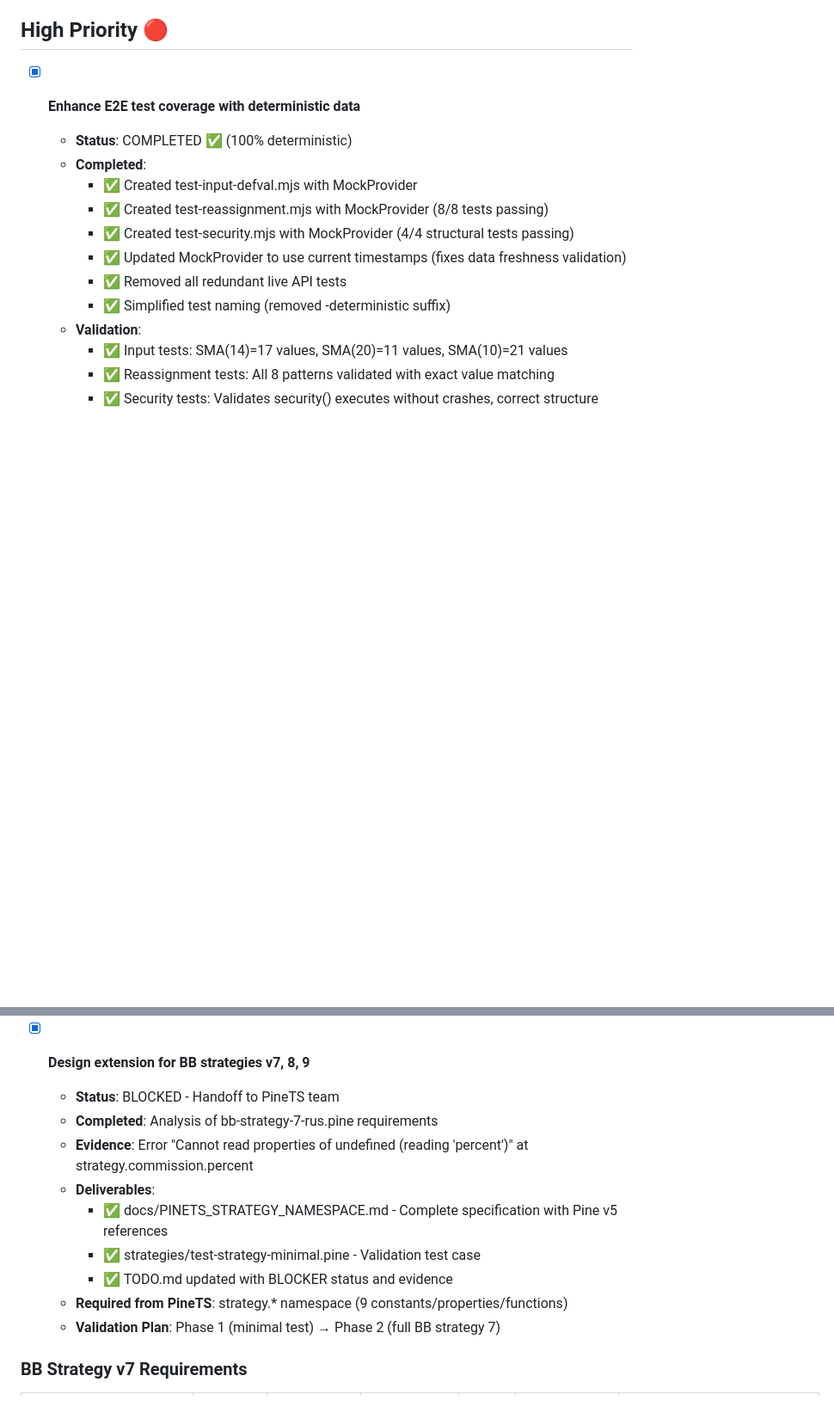
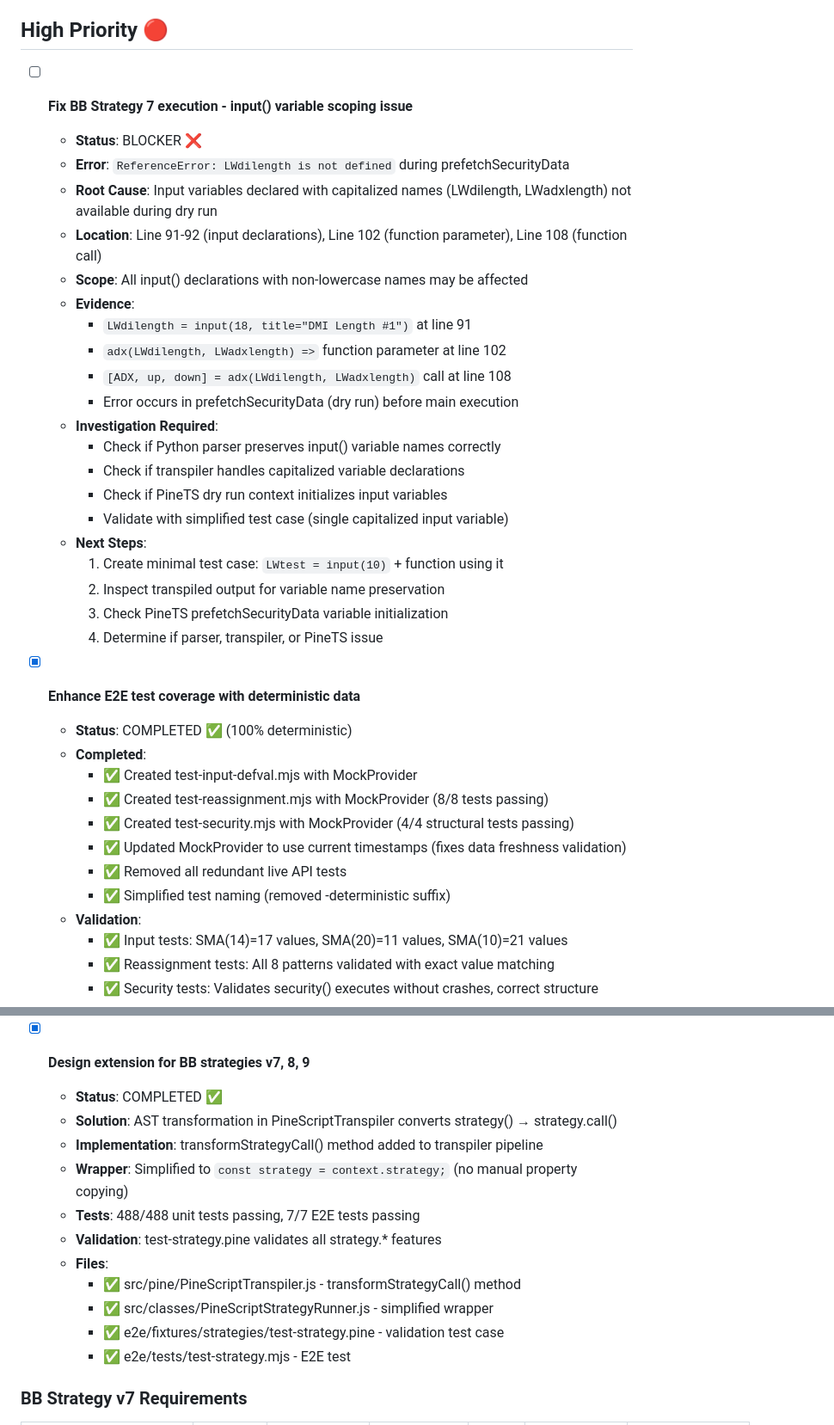
Before and after one commit to quant5-lab/runner, a Markdown page: docs/TODO.md, 2 parts joined by grey strips. Shown at 86% size. GitHub-like rendering; blank space fills up the shorter version.

```diff
--- a/docs/TODO.md
+++ b/docs/TODO.md
@@ -82,6 +82,28 @@ source code is volume mapped, and you must examine source code locally in this w
   - COMPLETED: Created TickeridMigrator utility (15 tests). Integrated into PineVersionMigrator. Implemented duration-based limit calculation in PineTS.security() (\_calculateDurationBasedLimit, \_timeframeToMinutes). Fixed symbol resolution (tickerid→syminfo.tickerid). Result: API requests reduced from 79→3 for daily-lines.pine (3 security() calls). All 312 tests passing. Cache key format: SBER|D|1 (correct limit).
 
 ## High Priority 🔴
+
+- [ ] **Fix BB Strategy 7 execution - input() variable scoping issue**
+  - **Status**: BLOCKER ❌
+  - **Error**: `ReferenceError: LWdilength is not defined` during prefetchSecurityData
+  - **Root Cause**: Input variables declared with capitalized names (LWdilength, LWadxlength) not available during dry run
+  - **Location**: Line 91-92 (input declarations), Line 102 (function parameter), Line 108 (function call)
+  - **Scope**: All input() declarations with non-lowercase names may be affected
+  - **Evidence**:
+    - `LWdilength = input(18, title="DMI Length #1")` at line 91
+    - `adx(LWdilength, LWadxlength) =>` function parameter at line 102
+    - `[ADX, up, down] = adx(LWdilength, LWadxlength)` call at line 108
+    - Error occurs in prefetchSecurityData (dry run) before main execution
+  - **Investigation Required**:
+    - Check if Python parser preserves input() variable names correctly
+    - Check if transpiler handles capitalized variable declarations
+    - Check if PineTS dry run context initializes input variables
+    - Validate with simplified test case (single capitalized input variable)
+  - **Next Steps**:
+    1. Create minimal test case: `LWtest = input(10)` + function using it
+    2. Inspect transpiled output for variable name preservation
+    3. Check PineTS prefetchSecurityData variable initialization
+    4. Determine if parser, transpiler, or PineTS issue
 
 - [x] **Enhance E2E test coverage with deterministic data**
   - **Status**: COMPLETED ✅ (100% deterministic)
@@ -225,15 +247,17 @@ source code is volume mapped, and you must examine source code locally in this w
   - **Status**: COMPLETED ✅ (implemented with --settings)
 
 - [x] **Design extension for BB strategies v7, 8, 9**
-  - **Status**: BLOCKED - Handoff to PineTS team
-  - **Completed**: Analysis of bb-strategy-7-rus.pine requirements
-  - **Evidence**: Error "Cannot read properties of undefined (reading 'percent')" at strategy.commission.percent
-  - **Deliverables**:
-    - ✅ docs/PINETS_STRATEGY_NAMESPACE.md - Complete specification with Pine v5 references
-    - ✅ strategies/test-strategy-minimal.pine - Validation test case
-    - ✅ TODO.md updated with BLOCKER status and evidence
-  - **Required from PineTS**: strategy.* namespace (9 constants/properties/functions)
-  - **Validation Plan**: Phase 1 (minimal test) → Phase 2 (full BB strategy 7)
+  - **Status**: COMPLETED ✅
+  - **Solution**: AST transformation in PineScriptTranspiler converts strategy() → strategy.call()
+  - **Implementation**: transformStrategyCall() method added to transpiler pipeline
+  - **Wrapper**: Simplified to `const strategy = context.strategy;` (no manual property copying)
+  - **Tests**: 488/488 unit tests passing, 7/7 E2E tests passing
+  - **Validation**: test-strategy.pine validates all strategy.* features
+  - **Files**:
+    - ✅ src/pine/PineScriptTranspiler.js - transformStrategyCall() method
+    - ✅ src/classes/PineScriptStrategyRunner.js - simplified wrapper
+    - ✅ e2e/fixtures/strategies/test-strategy.pine - validation test case
+    - ✅ e2e/tests/test-strategy.mjs - E2E test
 
 ### BB Strategy v7 Requirements
 
```
Also changed, not shown: other parts of docs/TODO.md (+5 -9 lines).
